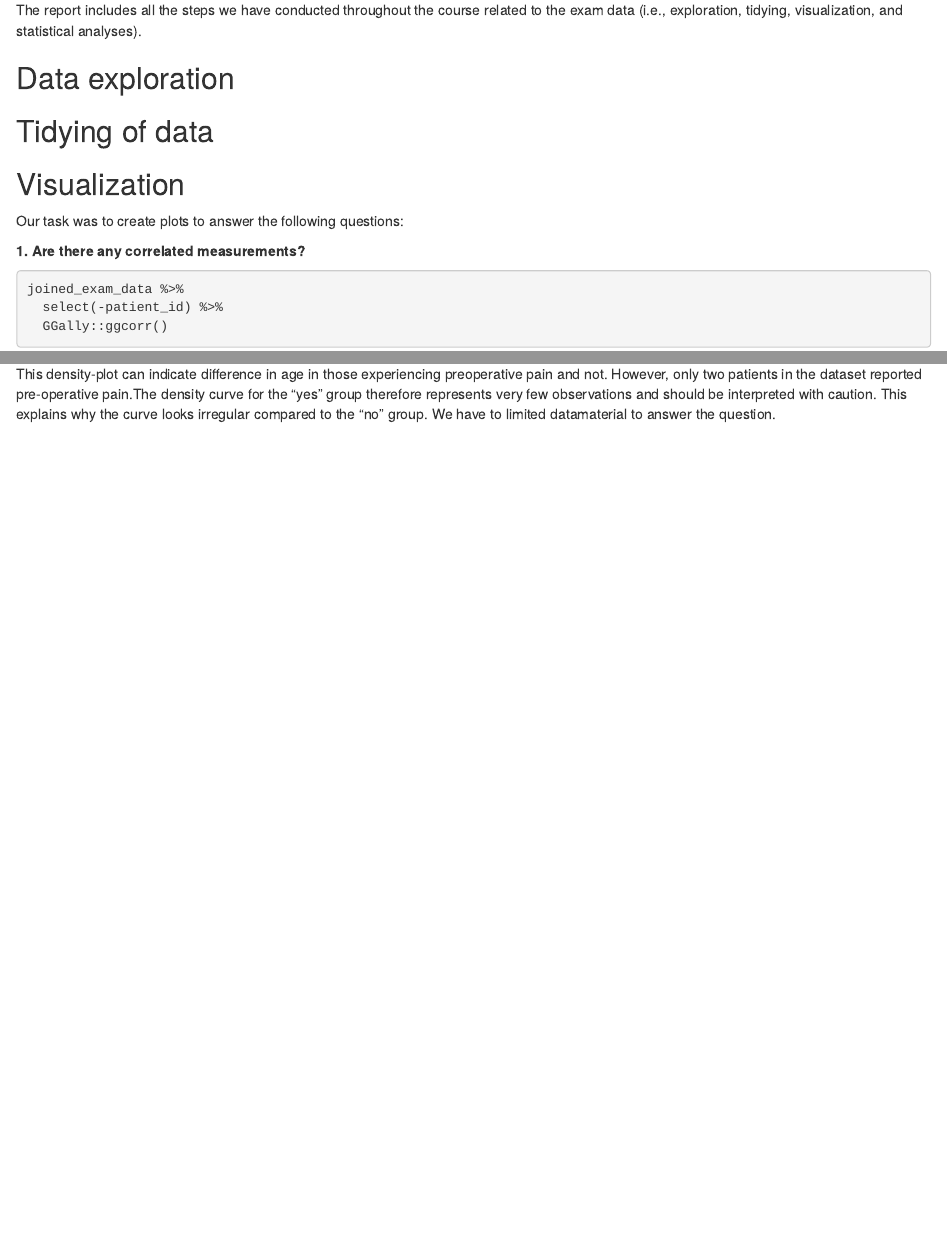
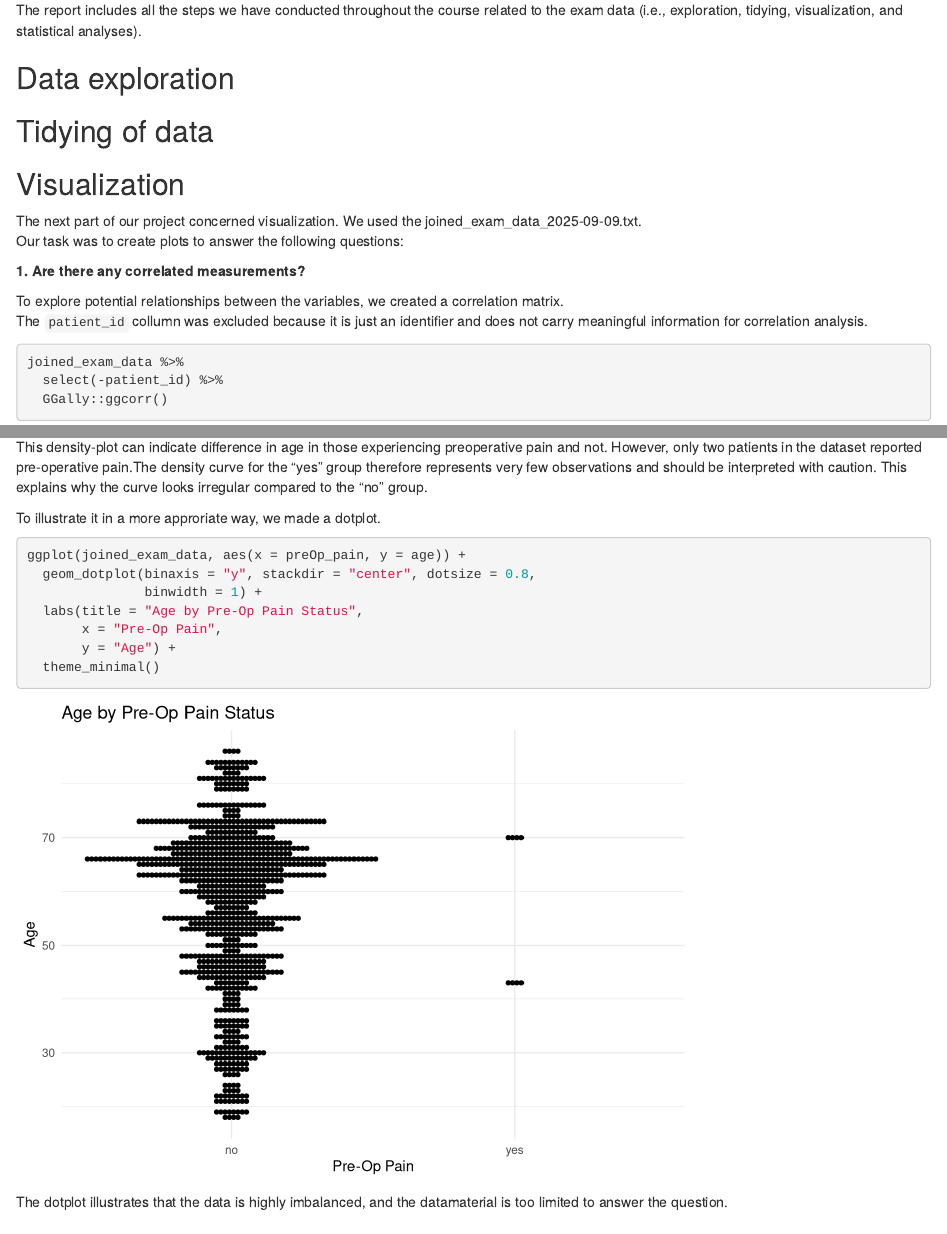
Before and after one commit to siberr01/psykodentopat_exam, an R Markdown document (results/2025-09-10_markdown_report_psykodentopat.Rmd): the page in a window 1100 px wide, from 180 px down, and a second part further down, joined at a grey line. Rendered offline with R 4.5, knitr and Pandoc, with nearby package versions.

Commit message:
adding dotplot to rmarkdown visualization

````diff
--- a/results/2025-09-10_markdown_report_psykodentopat.Rmd
+++ b/results/2025-09-10_markdown_report_psykodentopat.Rmd
@@ -20,10 +20,13 @@ The report includes all the steps we have conducted throughout the course relate
 
 
 ## Visualization
+The next part of our project concerned visualization. We used the joined_exam_data_2025-09-09.txt.
 Our task was to create plots to answer the following questions:
 
 **1. Are there any correlated measurements?**
 
+To explore potential relationships between the variables, we created a correlation matrix.
+The `patient_id` collumn was excluded because it is just an identifier and does not carry meaningful information for correlation analysis.
 ```{r reading data, include=FALSE}
 library(tidyverse)
 library(here)
@@ -106,7 +112,21 @@ ggplot(joined_exam_data, aes(x = age, fill = preOp_pain)) +
   )
 ```
 
-This density-plot can indicate difference in age in those experiencing preoperative pain and not. However, only two patients in the dataset reported pre-operative pain.The density curve for the "yes" group therefore represents very few observations and should be interpreted with caution. This explains why the curve looks irregular compared to the "no" group. We have to limited datamaterial to answer the question.
+This density-plot can indicate difference in age in those experiencing preoperative pain and not. However, only two patients in the dataset reported pre-operative pain.The density curve for the "yes" group therefore represents very few observations and should be interpreted with caution. This explains why the curve looks irregular compared to the "no" group.
+
+To illustrate it in a more approriate way, we made a dotplot.
+```{r}
+ggplot(joined_exam_data, aes(x = preOp_pain, y = age)) +
+  geom_dotplot(binaxis = "y", stackdir = "center", dotsize = 0.8,
+               binwidth = 1) +
+  labs(title = "Age by Pre-Op Pain Status",
+       x = "Pre-Op Pain",
+       y = "Age") +
+  theme_minimal()
+```
+
+
+The dotplot illustrates that the data is highly imbalanced, and the datamaterial is too limited to answer the question.
 
 
 
````
Also changed, not shown: results/2025-09-10_markdown_report_psykodentopat.Rmd (7 more changed lines).
